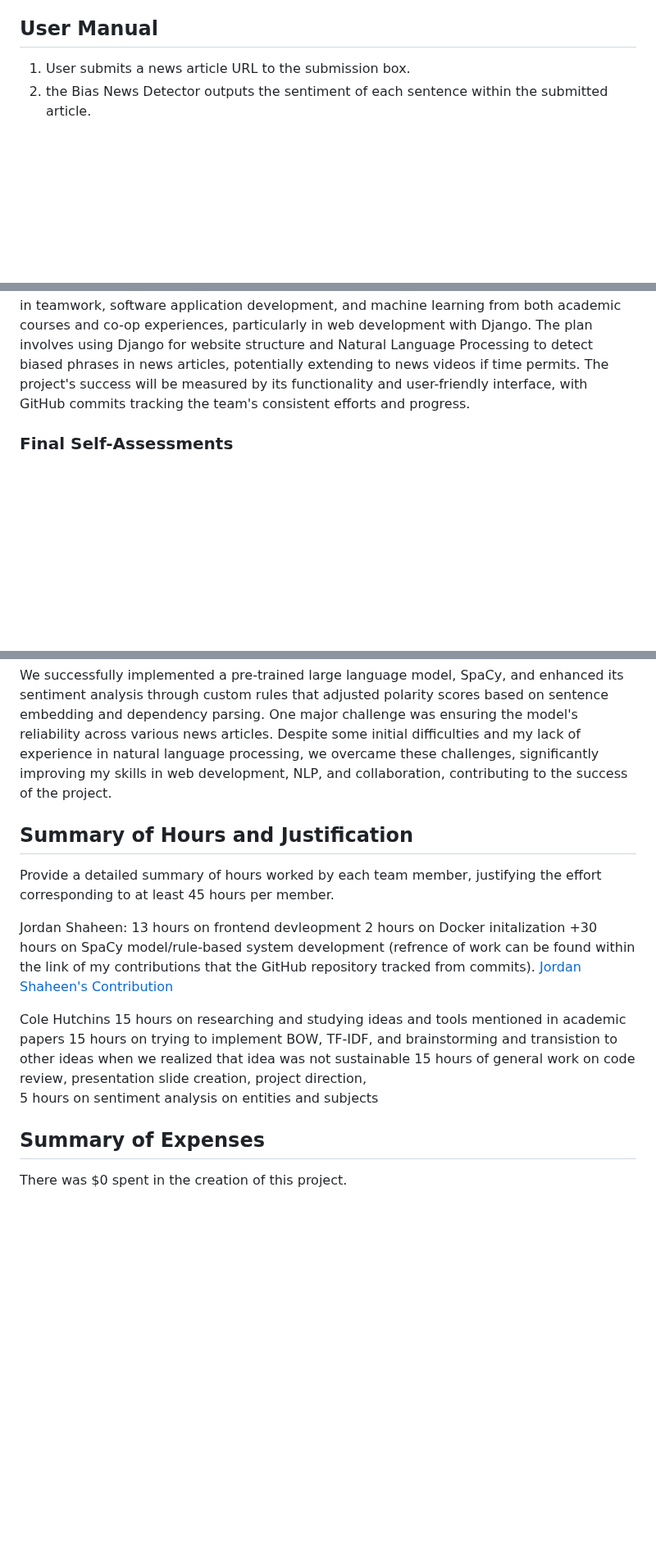
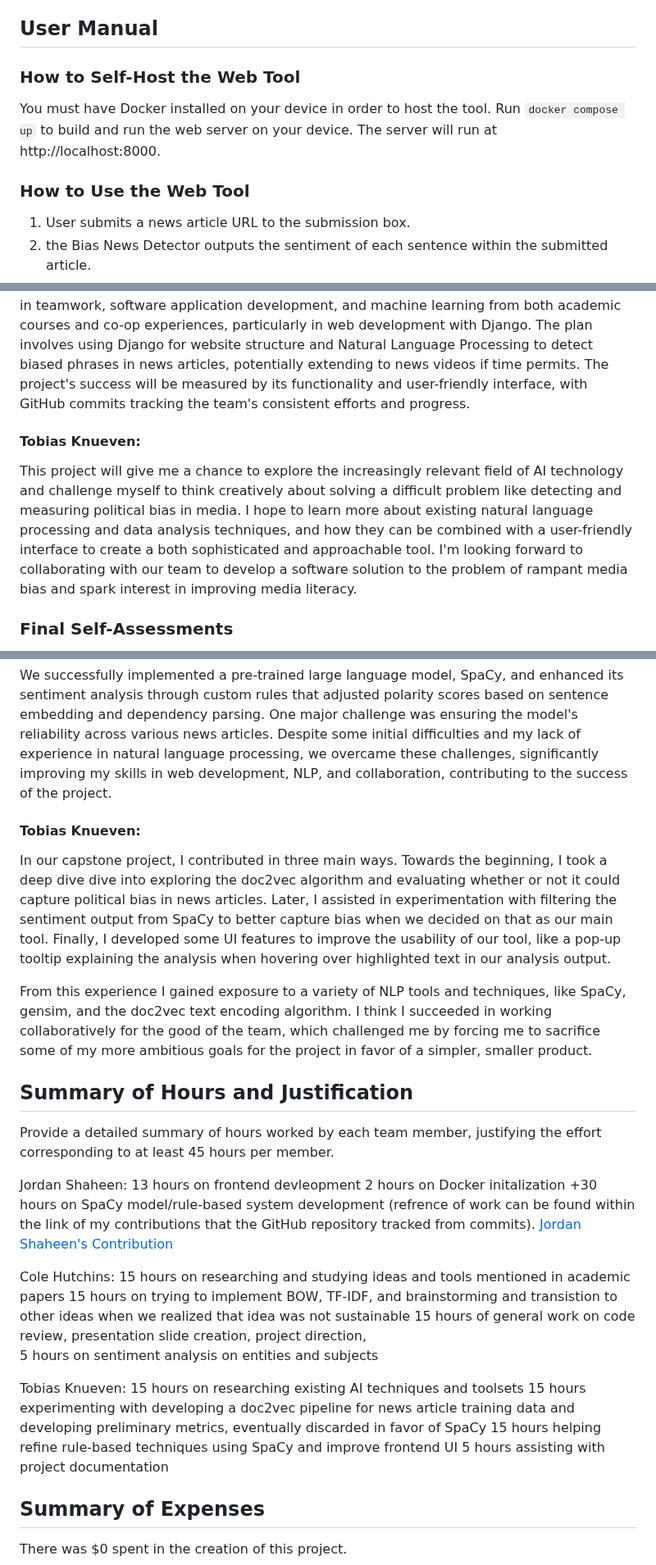
Before and after one commit to JordanDotPy/BiasNewsDetector, a Markdown page: README.md, 3 parts joined by grey strips. Shown at 82% size. Rendered like a GitHub page; blank space fills up the shorter version.

```diff
--- a/README.md
+++ b/README.md
@@ -37,6 +37,10 @@ Our initial plan was to use a repository of hundreds of thousands of sentences t
 
 
 ## User Manual
+### How to Self-Host the Web Tool
+You must have Docker installed on your device in order to host the tool. Run `docker compose up` to build and run the web server on your device. The server will run at http://localhost:8000.
+
+### How to Use the Web Tool
 1. User submits a news article URL to the submission box.
 2. the Bias News Detector outputs the sentiment of each sentence within the submitted article.
 3. At the bottom of the output page, the user can submit feedback where they believe that the bias detector went wrong by pasting the sentence, its outputted bias, and the correct bias.
@@ -72,6 +76,9 @@ This project will allow me to gain new skills and grow many of the ones I alread
 #### Jordan Shaheen:
 The capstone project aims to demonstrate the comprehensive computer science skills acquired during college through the creation of a Bias News Detector, leveraging current software techniques. The choice of a challenging project over a simpler one reflects the team's ambition to maximize their capabilities. The project benefits from a strong foundation in teamwork, software application development, and machine learning from both academic courses and co-op experiences, particularly in web development with Django. The plan involves using Django for website structure and Natural Language Processing to detect biased phrases in news articles, potentially extending to news videos if time permits. The project's success will be measured by its functionality and user-friendly interface, with GitHub commits tracking the team's consistent efforts and progress.
 
+#### Tobias Knueven:
+This project will give me a chance to explore the increasingly relevant field of AI technology and challenge myself to think creatively about solving a difficult problem like detecting and measuring political bias in media. I hope to learn more about existing natural language processing and data analysis techniques, and how they can be combined with a user-friendly interface to create a both sophisticated and approachable tool. I'm looking forward to collaborating with our team to develop a software solution to the problem of rampant media bias and spark interest in improving media literacy.
+
 ### Final Self-Assessments
 Summary of final self-assessments conducted during the spring semester. Exclude confidential team assessments.
 
@@ -84,6 +91,11 @@ In my capstone project, I oversaw team progress and developed the front and back
 
 We successfully implemented a pre-trained large language model, SpaCy, and enhanced its sentiment analysis through custom rules that adjusted polarity scores based on sentence embedding and dependency parsing. One major challenge was ensuring the model's reliability across various news articles. Despite some initial difficulties and my lack of experience in natural language processing, we overcame these challenges, significantly improving my skills in web development, NLP, and collaboration, contributing to the success of the project.
 
+#### Tobias Knueven:
+In our capstone project, I contributed in three main ways. Towards the beginning, I took a deep dive dive into exploring the doc2vec algorithm and evaluating whether or not it could capture political bias in news articles. Later, I assisted in experimentation with filtering the sentiment output from SpaCy to better capture bias when we decided on that as our main tool. Finally, I developed some UI features to improve the usability of our tool, like a pop-up tooltip explaining the analysis when hovering over highlighted text in our analysis output.
+
+From this experience I gained exposure to a variety of NLP tools and techniques, like SpaCy, gensim, and the doc2vec text encoding algorithm. I think I succeeded in working collaboratively for the good of the team, which challenged me by forcing me to sacrifice some of my more ambitious goals for the project in favor of a simpler, smaller product.
+
 ## Summary of Hours and Justification
 Provide a detailed summary of hours worked by each team member, justifying the effort corresponding to at least 45 hours per member.
 
@@ -94,12 +106,17 @@ Jordan Shaheen:
 (refrence of work can be found within the link of my contributions that the GitHub repository tracked from commits).
 [Jordan Shaheen's Contribution](https://1drv.ms/i/s!AtwtZBOB204QgQzux6nj-V1dPXhw?e=4te9eZ)
 
-Cole Hutchins
+Cole Hutchins:
 15 hours on researching and studying ideas and tools mentioned in academic papers
 15 hours on trying to implement BOW, TF-IDF, and brainstorming and transistion to other ideas when we realized that idea was not sustainable
 15 hours of general work on code review, presentation slide creation, project direction,
 5 hours on sentiment analysis on entities and subjects
 
+Tobias Knueven:
+15 hours on researching existing AI techniques and toolsets
+15 hours experimenting with developing a doc2vec pipeline for news article training data and developing preliminary metrics, eventually discarded in favor of SpaCy
+15 hours helping refine rule-based techniques using SpaCy and improve frontend UI
+5 hours assisting with project documentation
 
 ## Summary of Expenses
 There was $0 spent in the creation of this project.
```
